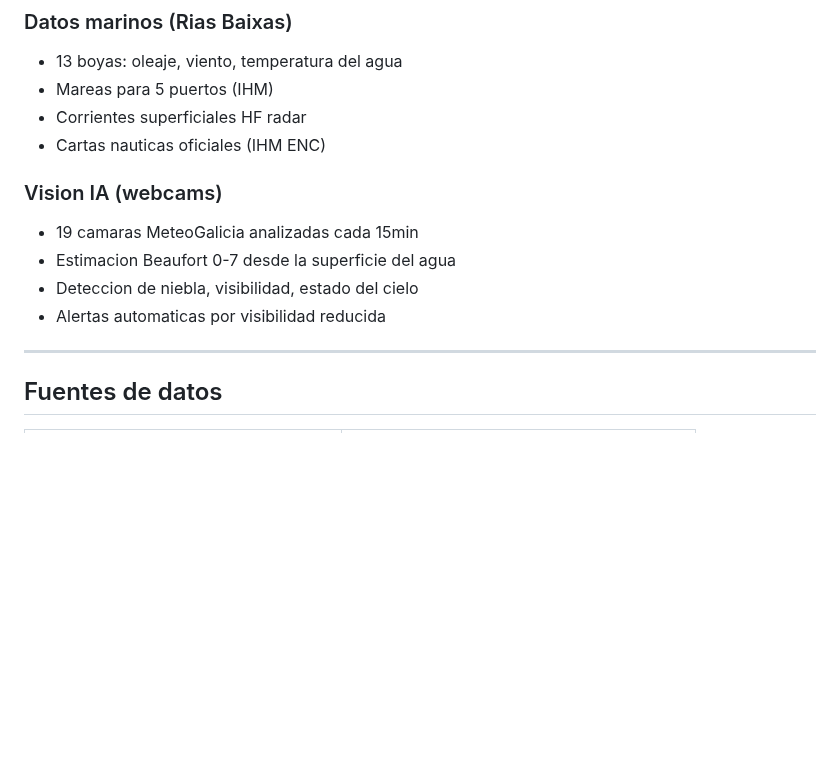
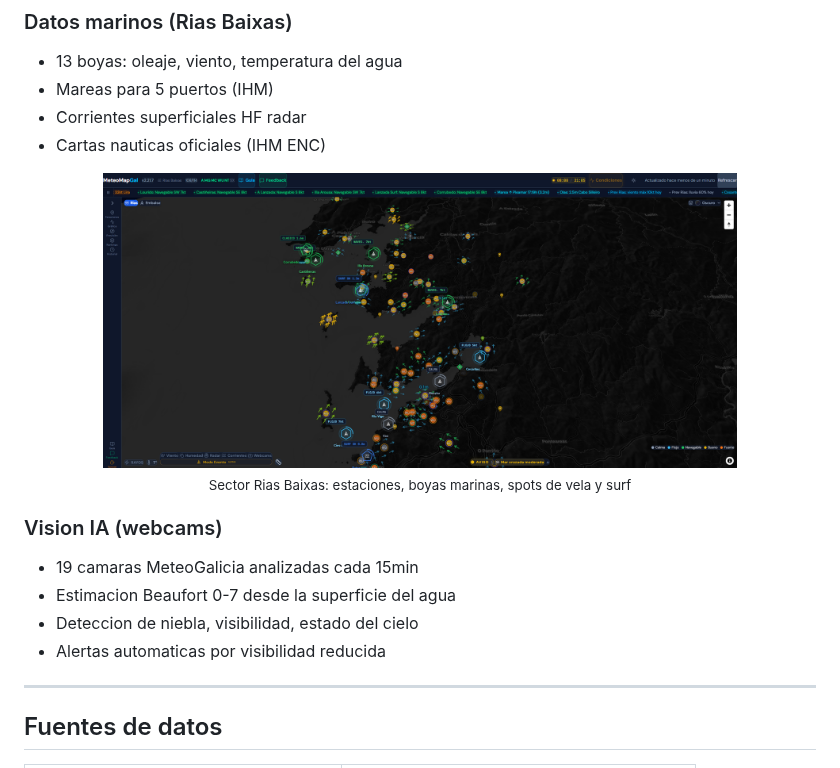
Before and after one commit to Bateas/MeteoMapGal, a Markdown page: README.md, the part around one of its changes. Drawn GitHub-style; pictures changed too: assets/screenshots/rias-radar.png (added); blank space fills up the shorter version.

```diff
--- a/README.md
+++ b/README.md
@@ -110,12 +125,18 @@ Deteccion y tracking de nucleos tormentosos en tiempo real, directamente en el m
 - Corrientes superficiales HF radar
 - Cartas nauticas oficiales (IHM ENC)
 
+<p align="center">
+  <img src="assets/screenshots/rias-radar.png" alt="Rias Baixas con estaciones y boyas" width="80%">
+  <br><sub>Sector Rias Baixas: estaciones, boyas marinas, spots de vela y surf</sub>
+</p>
+
 
 ### Vision IA (webcams)
 - 19 camaras MeteoGalicia analizadas cada 15min
 - Estimacion Beaufort 0-7 desde la superficie del agua
 - Deteccion de niebla, visibilidad, estado del cielo
 - Alertas automaticas por visibilidad reducida
+
 
 ---
 
```
Also changed, not shown: other parts of README.md (+20 -5 lines), assets/screenshots/hero-map.png (added), assets/screenshots/modo-evento.jpg (added), assets/screenshots/spot-popup.jpg (added), assets/screenshots/spot-surf.jpg (added), assets/screenshots/storm-clusters.jpg (added).
